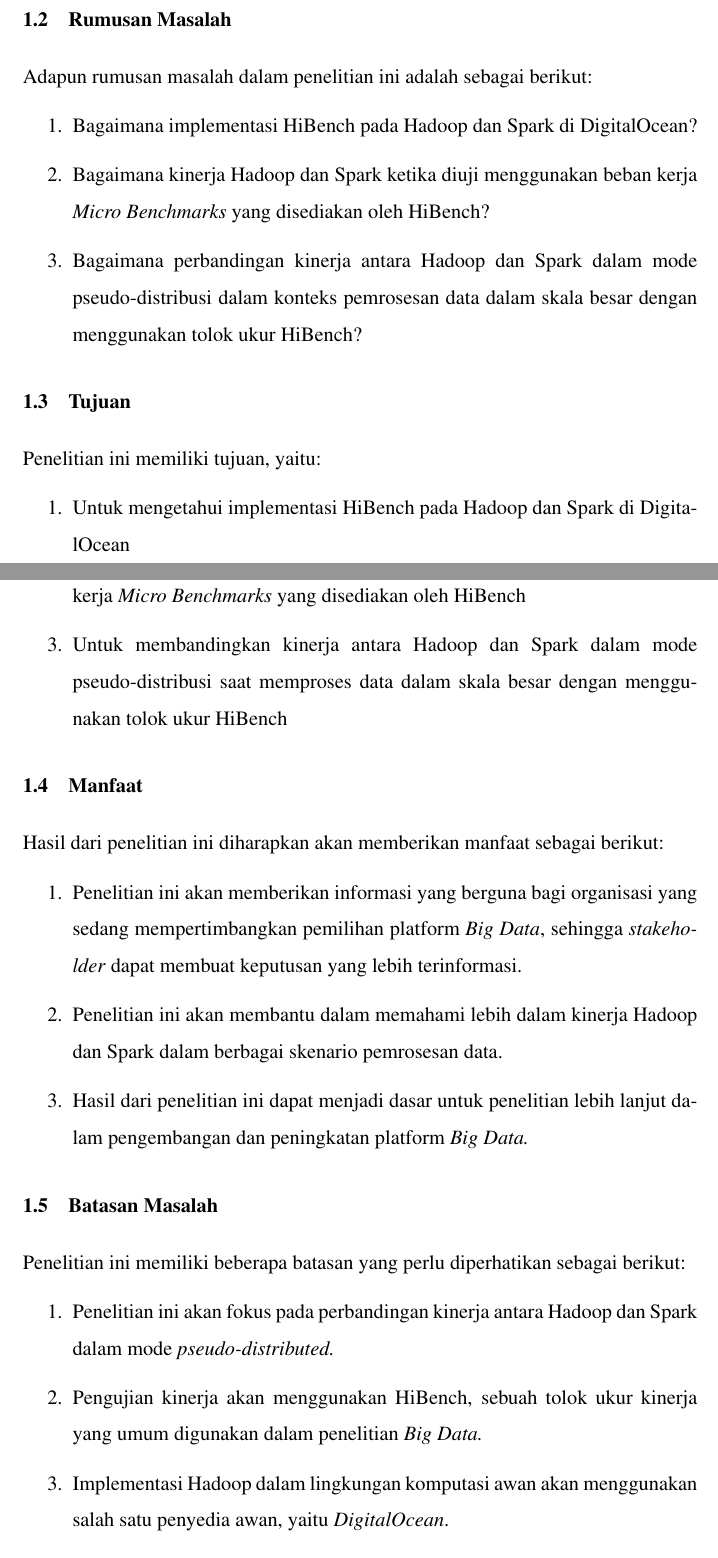
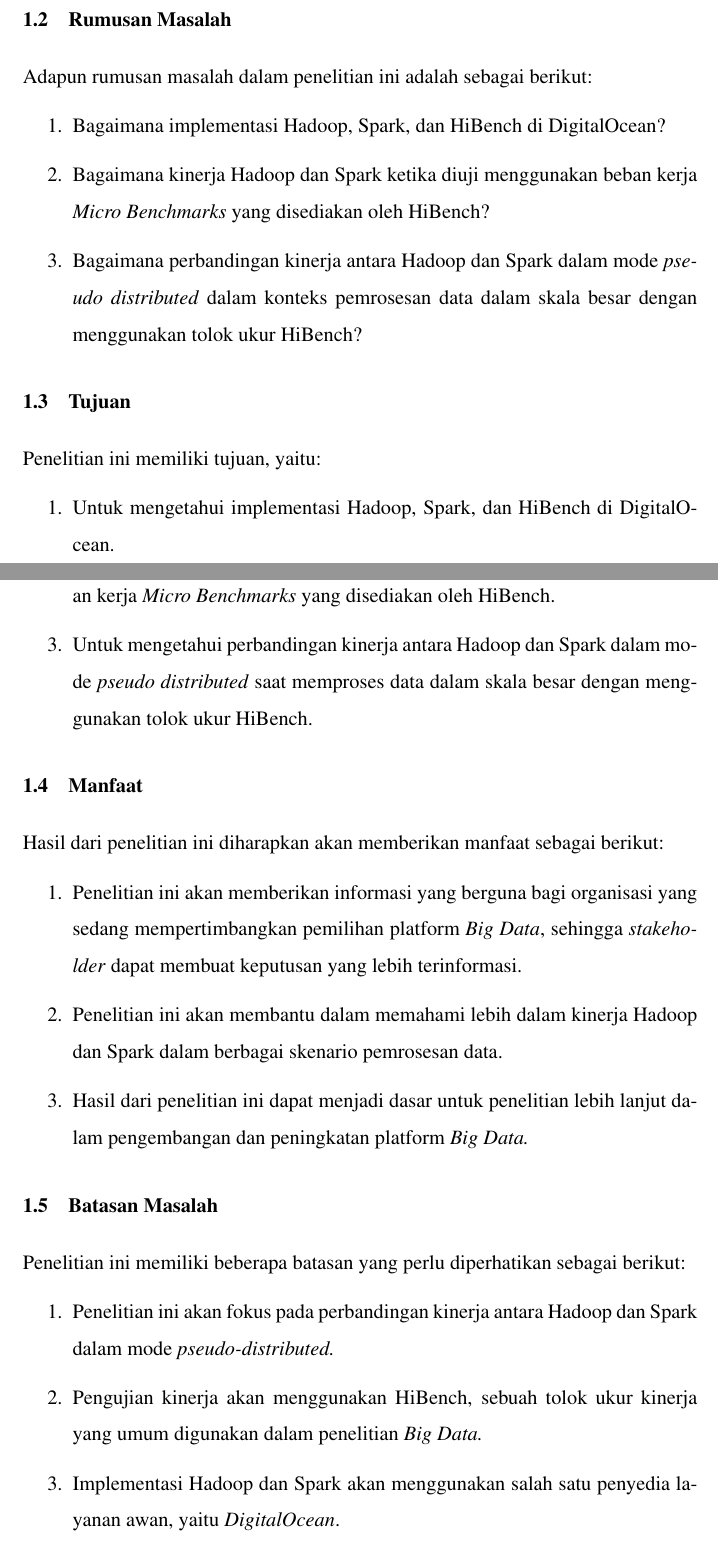
Before and after one commit to diwahsap/thesis, a LaTeX thesis (thesis.tex, which reads chapters/ch01/index.tex): two parts of pages 8 and 9 of 56, joined at a grey line, cut so that both start at the same text. Compiled offline with pdfLaTeX.

Commit message:
fix(ch01): remove unnecesary word

```diff
--- a/chapters/ch01/index.tex
+++ b/chapters/ch01/index.tex
@@ -21,17 +21,17 @@
 \section{Rumusan Masalah}
 Adapun rumusan masalah dalam penelitian ini adalah sebagai berikut:
 \begin{enumerate}
-	\item Bagaimana implementasi HiBench pada Hadoop dan Spark di DigitalOcean?
+	\item Bagaimana implementasi Hadoop, Spark, dan HiBench di DigitalOcean?
 	\item Bagaimana kinerja Hadoop dan Spark ketika diuji menggunakan  beban kerja \textit{Micro Benchmarks} yang disediakan oleh HiBench?
-	\item Bagaimana perbandingan kinerja antara Hadoop dan Spark dalam mode pseudo-distribusi dalam konteks pemrosesan data dalam skala besar dengan menggunakan tolok ukur HiBench?
+	\item Bagaimana perbandingan kinerja antara Hadoop dan Spark dalam mode \textit{pseudo distributed} dalam konteks pemrosesan data dalam skala besar dengan menggunakan tolok ukur HiBench?
 \end{enumerate}
 
 \section{Tujuan}
 Penelitian ini memiliki tujuan, yaitu:
 	\begin{enumerate}
-		\item Untuk mengetahui implementasi HiBench pada Hadoop dan Spark di DigitalOcean
-		\item Untuk mengukur kinerja Hadoop dan Spark ketika diuji menggunakan  beban kerja \textit{Micro Benchmarks} yang disediakan oleh HiBench
-		\item Untuk membandingkan kinerja antara Hadoop dan Spark dalam mode pseudo-distribusi saat memproses data dalam skala besar dengan menggunakan tolok ukur HiBench
+		\item Untuk mengetahui implementasi Hadoop, Spark, dan HiBench di DigitalOcean.
+		\item Untuk mengetahui kinerja Hadoop dan Spark ketika diuji menggunakan  beban kerja \textit{Micro Benchmarks} yang disediakan oleh HiBench.
+		\item Untuk mengetahui perbandingan kinerja antara Hadoop dan Spark dalam mode \textit{pseudo distributed} saat memproses data dalam skala besar dengan menggunakan tolok ukur HiBench.
 	\end{enumerate}
 
 \section{Manfaat}
@@ -53,7 +53,7 @@
 		\item
 		Pengujian kinerja akan menggunakan HiBench, sebuah tolok ukur kinerja yang umum digunakan dalam penelitian \textit{Big Data.}
 		\item
-		Implementasi Hadoop dalam lingkungan komputasi awan akan menggunakan salah satu penyedia awan, yaitu \textit{DigitalOcean}.
+		Implementasi Hadoop dan Spark akan menggunakan salah satu penyedia layanan awan, yaitu \textit{DigitalOcean}.
 		\item
 		Penelitian ini akan berfokus pada aspek kinerja. Aspek lain seperti keamanan dan administrasi tidak akan dibahas secara rinci.
 	\end{enumerate}
```
